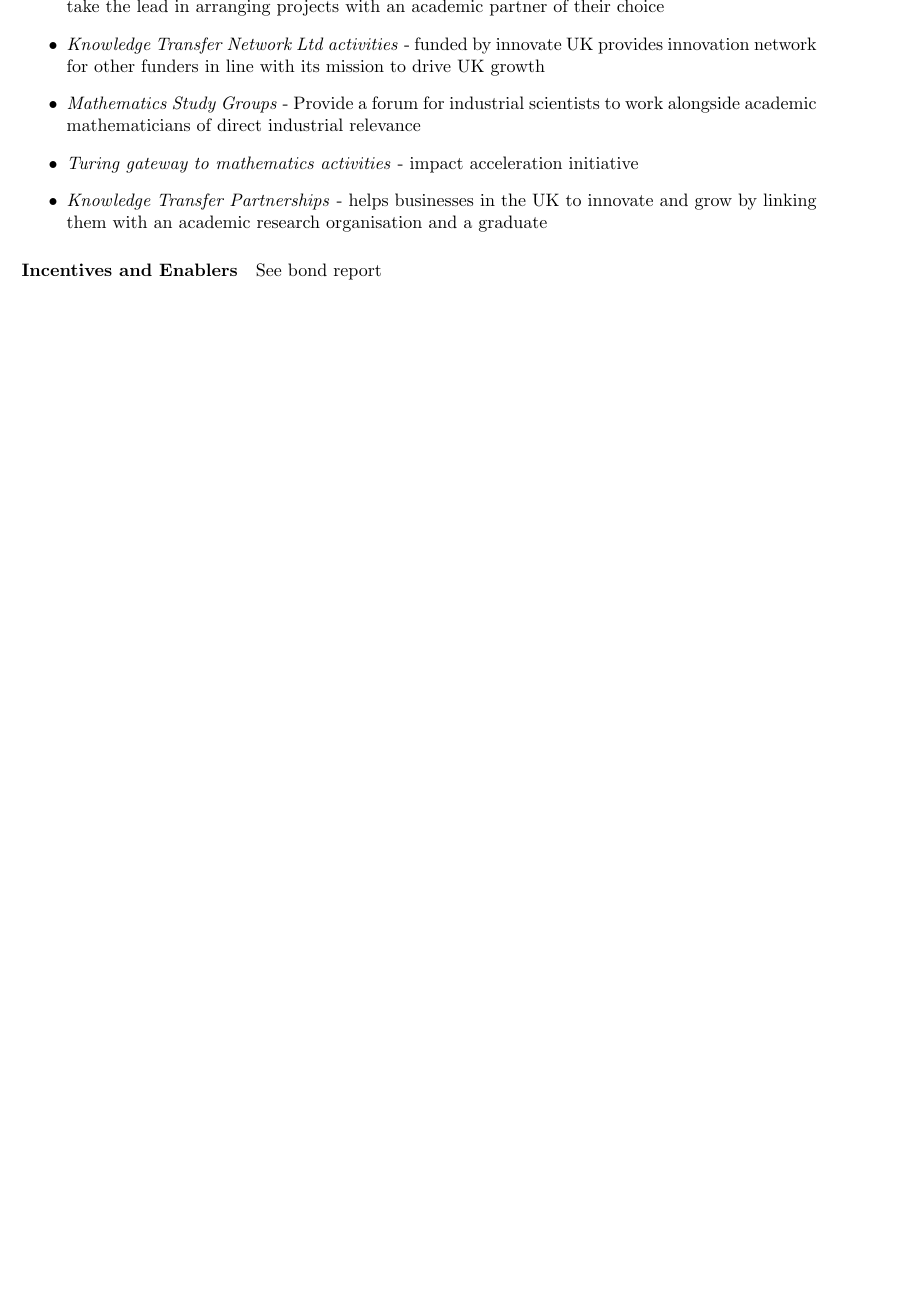
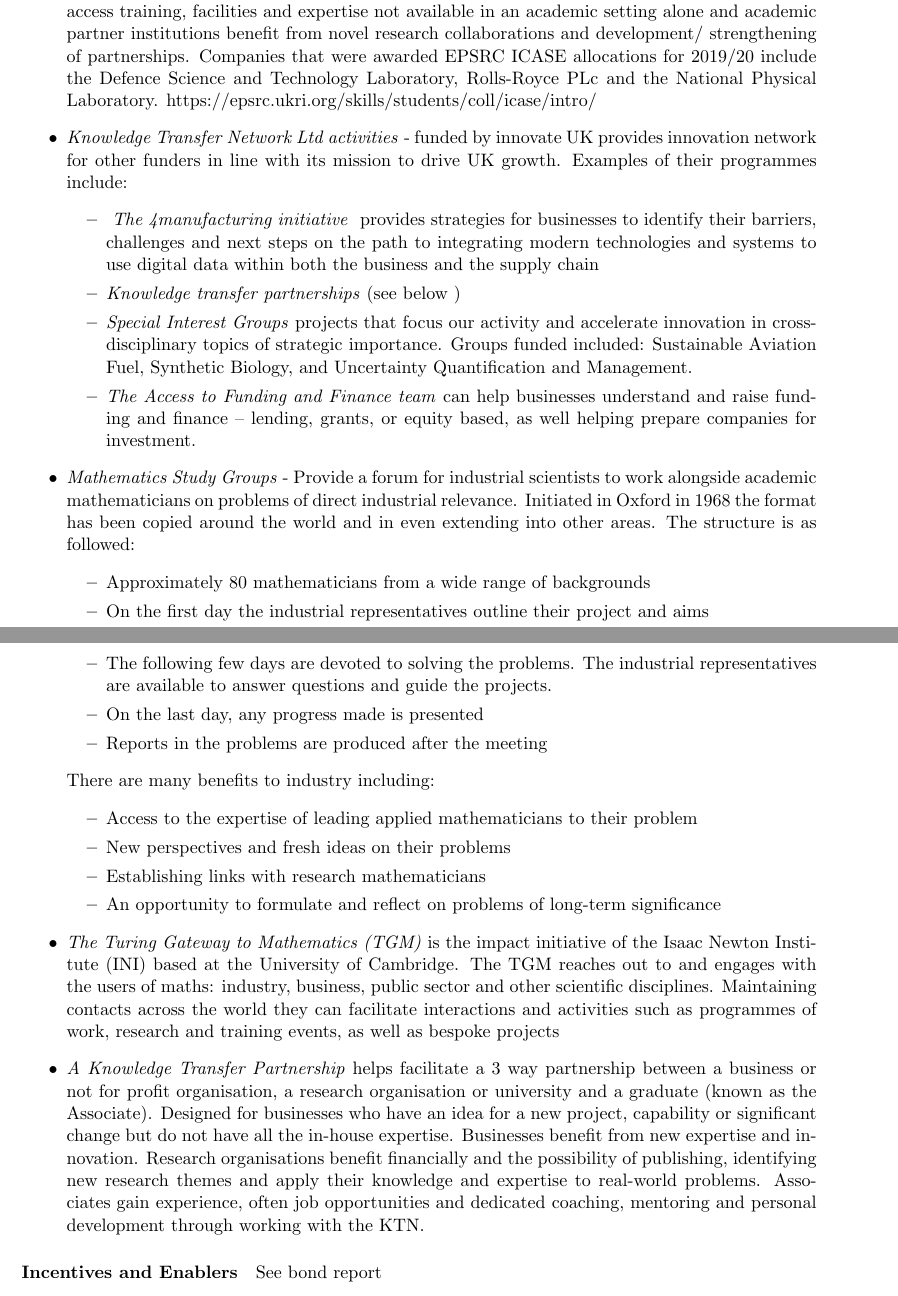
Before and after one commit to MargaretDuff/Industrial-Maths, a LaTeX paper (Industrial_Reading_Project.tex): part of page 3 of 15 before the commit and two parts of pages 3 and 4 of 16 after it, the two joined at a grey line, cut at the place of the change, the shorter picture padded with empty space. Compiled offline with pdfLaTeX.

Commit message:
Some writing in significance section and mechanisms

```diff
--- a/Industrial_Reading_Project.tex
+++ b/Industrial_Reading_Project.tex
@@ -72,9 +85,32 @@
 	\begin{itemize}
-		\item \textit{Industrial Cooperative Awards in Science and Technology (CASE) PhD studentships }- Businesses take the lead in arranging projects with an academic partner of their choice
-		\item \textit{Knowledge Transfer Network Ltd activities }- funded by innovate UK provides innovation network for other funders in line with its mission to drive UK growth
-		\item \textit{Mathematics Study Groups} - Provide a forum for industrial scientists to work alongside academic mathematicians of direct industrial relevance
-		\item \textit{Turing gateway to mathematics activities} - impact acceleration initiative
-		\item \textit{Knowledge Transfer Partnerships} - helps businesses in the UK to innovate and grow by linking them with an academic research organisation and a graduate
+		\item \textit{Industrial Cooperative Awards in Science and Technology (CASE) PhD studentships }- A company allocated an award defines a research project and picks an academic partner. Once the arrangements for the project have been agreed between the company and research organisation, they can recruit a student. Students receive funding for a full EPSRC studentship for 4 years topped up by the company. A placement of at least 3 months at the company is required and projects should be in the area of engineering and the physical sciences. Students benefit from access training, facilities and expertise not available in an academic setting alone and academic partner institutions benefit from novel research collaborations and  development/ strengthening  of partnerships. Companies that were awarded EPSRC ICASE allocations for 2019/20 include the Defence Science and Technology Laboratory, Rolls-Royce PLc and the National Physical Laboratory. https://epsrc.ukri.org/skills/students/coll/icase/intro/
+
+		\item \textit{Knowledge Transfer Network Ltd activities }- funded by innovate UK provides innovation network for other funders in line with its mission to drive UK growth. Examples of their programmes include:
+		\begin{itemize}
+			\item \textit{ The 4manufacturing initiative } provides strategies for businesses to identify their barriers, challenges and next steps on the path to integrating modern technologies and systems to use digital data within both the business and the supply chain
+			\item \textit{Knowledge transfer partnerships} (see below )
+			\item \textit{Special Interest Groups} projects that focus our activity and accelerate innovation in cross-disciplinary topics of strategic importance. Groups funded included: Sustainable Aviation Fuel, Synthetic Biology, and Uncertainty Quantification and Management.
+			\item \textit{The Access to Funding and Finance team} can help businesses understand and raise funding and finance – lending, grants, or equity based, as well helping prepare companies for investment.
+		\end{itemize}
+		\item \textit{Mathematics Study Groups} - Provide a forum for industrial scientists to work alongside academic mathematicians  on problems of direct industrial relevance. Initiated in Oxford in 1968 the format has been copied around the world and in even extending into other areas. The structure is as followed:
+		\begin{itemize}
+			\item Approximately 80 mathematicians from a wide range of backgrounds
+			\item On the first day the industrial representatives outline their project and aims
+			\item The following few days are devoted to solving the problems. The industrial representatives are available to answer questions and guide the projects.
+			\item On the last day, any progress made is presented
+			\item Reports in the problems are produced after the meeting
+		\end{itemize}
+		There are many benefits to industry including:
+		\begin{itemize}
+			\item Access to the expertise of leading applied mathematicians to their problem
+			\item New perspectives and fresh ideas on their problems
+			\item Establishing links with research mathematicians
+			\item An opportunity to formulate and reflect on problems  of long-term significance
+		\end{itemize}
+		\item \textit{The Turing Gateway to Mathematics (TGM)} is the impact initiative of the Isaac Newton Institute (INI) based at the University of Cambridge. The TGM reaches out to and engages with the users of maths: industry, business, public sector and other scientific disciplines. Maintaining contacts across the world they can facilitate interactions and activities such as programmes of work, research and training events, as well as bespoke projects
+		\item  \textit{A Knowledge Transfer Partnership} helps facilitate a 3 way partnership between a business or not for profit organisation, a research organisation or university and a graduate (known as the Associate). Designed for businesses who have an idea for a new project, capability or significant change but  do not have all the in-house expertise. Businesses benefit from new expertise and innovation. Research organisations benefit financially and  the possibility of publishing, identifying new research themes and apply their knowledge and expertise to real-world problems. Associates gain experience, often job opportunities and dedicated coaching, mentoring and personal development through working with the KTN.
+
+
 	\end{itemize}
 
 \paragraph{Incentives and Enablers}
```
Also changed, not shown: Industrial_Reading_Project.pdf, Industrial_Reading_Project.tex (21 more changed lines), 4 other files.
